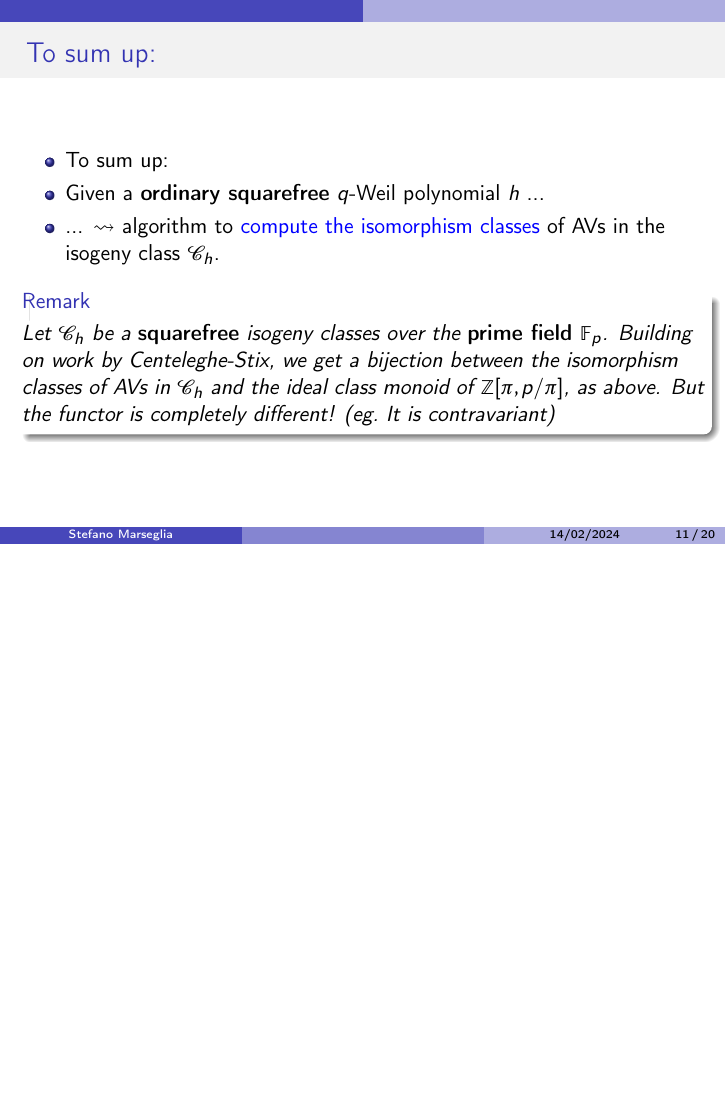
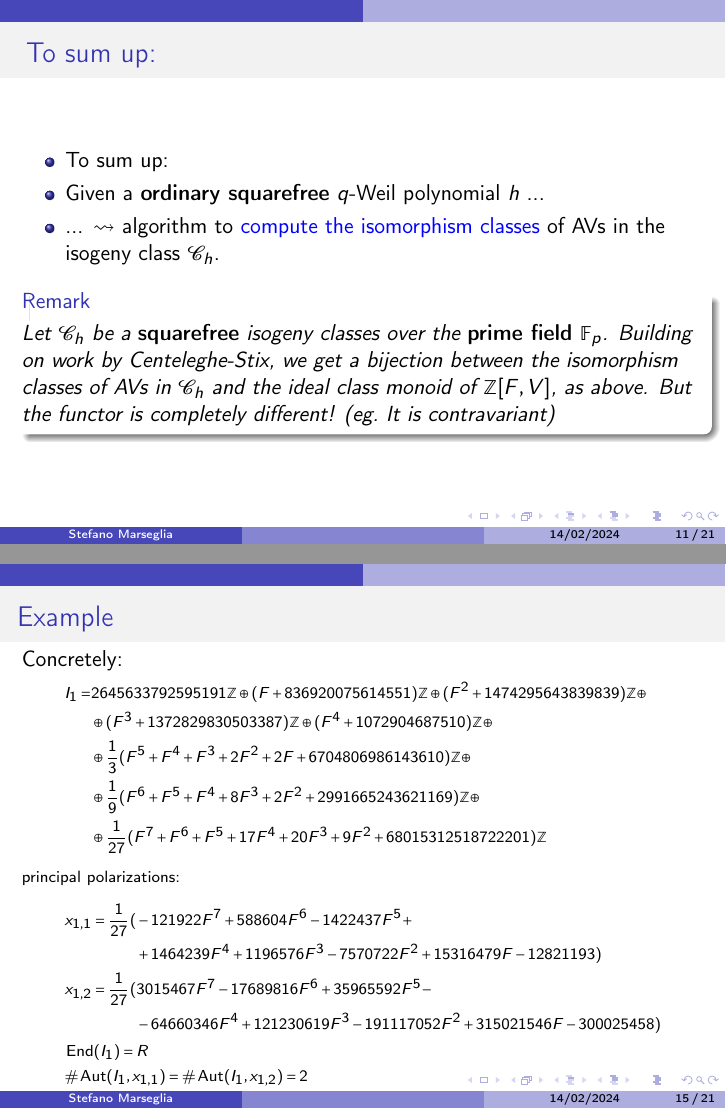
Before and after one commit to stmar89/talks, LaTeX slides (20240214 - UPF - GAATI/tex/upf.tex): page 11 of 20 before the commit and pages 54 and 76 of 105 after it, the two joined at a grey line, the shorter picture padded with empty space. Compiled offline with pdfLaTeX.

Commit message:
modified upf talk

```diff
--- a/20240214 - UPF - GAATI/tex/upf.tex
+++ b/20240214 - UPF - GAATI/tex/upf.tex
@@ -1,5 +1,5 @@
-% \documentclass[usenames,dvipsnames]{beamer}
-\documentclass[usenames,dvipsnames,handout]{beamer}
+\documentclass[usenames,dvipsnames]{beamer}
+% \documentclass[usenames,dvipsnames,handout]{beamer}
 
 \usetheme{AnnArbor}
 % \usecolortheme{default}
@@ -378,7 +378,7 @@
 \pause
     \begin{remark}
         Let $\cC_h$ be a {\bf squarefree} isogeny classes over the {\bf prime field $\F_p$}.
-        Building on work by Centeleghe-Stix, we get a bijection between the isomorphism classes of AVs in $\cC_h$ and the ideal class monoid of $\Z[\pi,p/\pi]$, as above.
+        Building on work by Centeleghe-Stix, we get a bijection between the isomorphism classes of AVs in $\cC_h$ and the ideal class monoid of $\Z[F,V]$, as above.
         But the functor is completely different! (eg.~It is contravariant)
     \end{remark}
 \end{frame}
@@ -453,36 +453,38 @@
 \end{frame}
 
 
-% \begin{frame}{Example}{}
-%     Concretely:
-% 	% {\scriptsize \begin{align*}
-% 	\begin{split}
-% 	I_1 = & 2645633792595191 \Z \oplus (F + 836920075614551) \Z \oplus (F^2 + 1474295643839839)\Z \oplus\\
-% 	& \oplus (F^3 + 1372829830503387)\Z \oplus (F^4 + 1072904687510)\Z \oplus\\
-% 	& \oplus \frac{1}{3}(F^5 + F^4 + F^3 + 2F^2 + 2F + 6704806986143610)\Z \oplus\\
-% 	& \oplus \frac{1}{9}(F^6 + F^5 + F^4 + 8F^3 + 2F^2 + 2991665243621169) \Z \oplus\\
-% 	& \oplus \frac{1}{27}(F^7 + F^6 + F^5 + 17F^4 + 20F^3 + 9F^2 + 68015312518722201)\Z\\
-% 	\end{split}
-% 	% \intertext{principal polarizations:}
-% 	% \begin{split}
-% 	% x_{1,1} = \frac{1}{27}( & -121922F^7 + 588604F^6 - 1422437F^5 +\\
-% 	% 		  & +1464239F^4 + 1196576F^3 - 7570722F^2 + 15316479F - 12821193)\\
-% 	% %   \end{split}\\
-% 	% %   \begin{split}
-% 	% x_{1,2} = \frac{1}{27}( & 3015467F^7 - 17689816F^6 + 35965592F^5 -\\
-% 	% 		  & -64660346F^4 + 121230619F^3 - 191117052F^2 + 315021546F - 300025458)\\
-% 	%   \end{split}\\
-% 	% & \End(I_1) =  R\\
-% 	% & \#\Aut(I_1,x_{1,1}) = \#\Aut(I_1,x_{1,2}) = 2
-% 	% \end{align*}}
-% \end{frame}
+\begin{frame}{Example}{}
+    Concretely:
+	{\scriptsize \begin{align*}
+	\begin{split}
+	I_1 = & 2645633792595191 \Z \oplus (F + 836920075614551) \Z \oplus (F^2 + 1474295643839839)\Z \oplus\\
+	& \oplus (F^3 + 1372829830503387)\Z \oplus (F^4 + 1072904687510)\Z \oplus\\
+	& \oplus \frac{1}{3}(F^5 + F^4 + F^3 + 2F^2 + 2F + 6704806986143610)\Z \oplus\\
+	& \oplus \frac{1}{9}(F^6 + F^5 + F^4 + 8F^3 + 2F^2 + 2991665243621169) \Z \oplus\\
+	& \oplus \frac{1}{27}(F^7 + F^6 + F^5 + 17F^4 + 20F^3 + 9F^2 + 68015312518722201)\Z\\
+	\end{split}
+	\intertext{principal polarizations:}
+	\begin{split}
+	x_{1,1} = \frac{1}{27}( & -121922F^7 + 588604F^6 - 1422437F^5 +\\
+			  & +1464239F^4 + 1196576F^3 - 7570722F^2 + 15316479F - 12821193)\\
+	%   \end{split}\\
+	%   \begin{split}
+	x_{1,2} = \frac{1}{27}( & 3015467F^7 - 17689816F^6 + 35965592F^5 -\\
+			  & -64660346F^4 + 121230619F^3 - 191117052F^2 + 315021546F - 300025458)\\
+	  \end{split}\\
+	& \End(I_1) =  R\\
+	& \#\Aut(I_1,x_{1,1}) = \#\Aut(I_1,x_{1,2}) = 2
+	\end{align*}}
+\end{frame}
 
 
 \begin{frame}{ }
     \begin{itemize}
     \item The equivalence is not just useful to classify the AVs!
     \pause
-    \item It can be used to compute polarizations, isogenies, and group of $\F_q$-points.
+    \item It can be used to compute polarizations, isogenies, and ...
+    \pause
+    \item ... group of $\F_q$-points.
     \pause
     \item In the rest of the talk, we will prove
     \end{itemize}
```
Also changed, not shown: 20240214 - UPF - GAATI/tex/upf.pdf.
